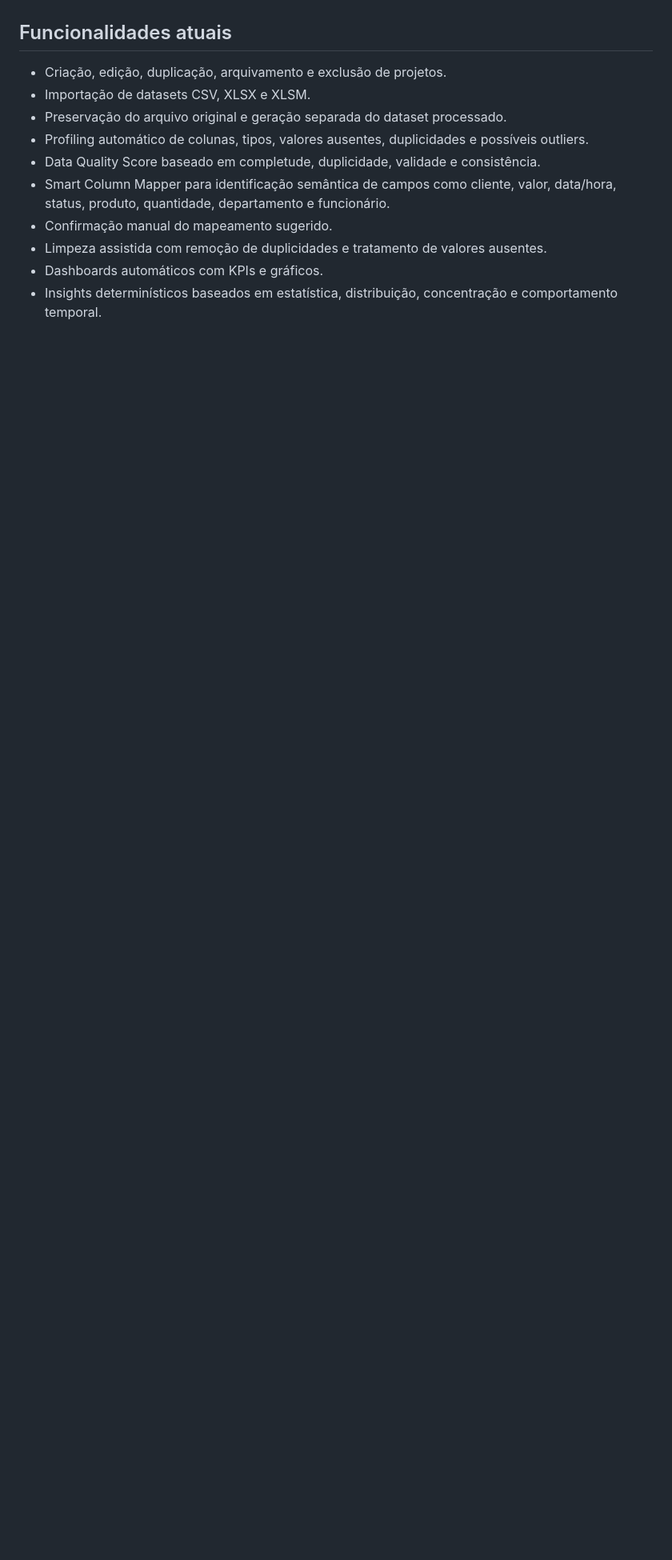
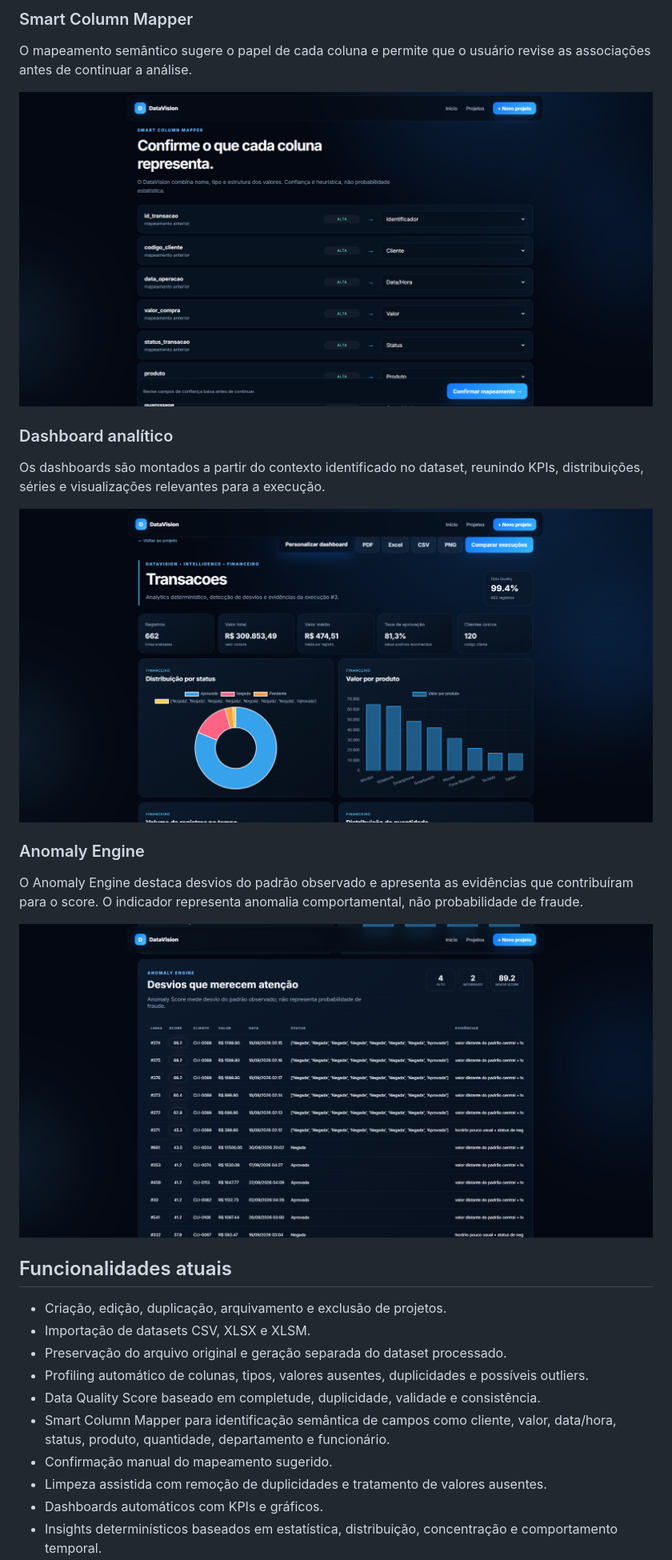
Before and after one commit to IgorMzt/DataVision, a Markdown page: README.md, the part around the change printed below. Shown: that part at 80% size. Drawn GitHub-style; pictures changed too: docs/images/anomaly-engine.png (added), docs/images/dashboard.png (added), docs/images/smart-column-mapper.png (added); blank space fills up the shorter version.

Commit message:
Add DataVision project showcase

```diff
--- a/README.md
+++ b/README.md
@@ -26,3 +41,20 @@ desvio em relação ao padrão observado e não probabilidade de fraude**.
+### Smart Column Mapper
+
+O mapeamento semântico sugere o papel de cada coluna e permite que o usuário revise as associações antes de continuar a análise.
+
+![Smart Column Mapper](docs/images/smart-column-mapper.png)
+
+### Dashboard analítico
+
+Os dashboards são montados a partir do contexto identificado no dataset, reunindo KPIs, distribuições, séries e visualizações relevantes para a execução.
+
+![Dashboard analítico do DataVision](docs/images/dashboard.png)
+
+### Anomaly Engine
+
+O Anomaly Engine destaca desvios do padrão observado e apresenta as evidências que contribuíram para o score. O indicador representa anomalia comportamental, não probabilidade de fraude.
+
+![Anomaly Engine](docs/images/anomaly-engine.png)
 
 ## Funcionalidades atuais
 
```
Also changed, not shown: other parts of README.md (+15 -0 lines), docs/images/data-quality.png (added), docs/images/home.png (added).
